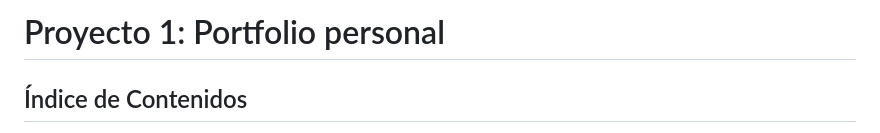
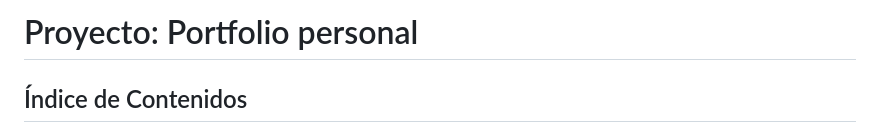
Before and after one commit to curso-tailwind/proyecto-portfolio, a Markdown page: README.md, the part around the change. Rendered like a GitHub page.

Commit message:
change title on readme

```diff
--- a/README.md
+++ b/README.md
@@ -1,4 +1,4 @@
-# Proyecto 1: Portfolio personal
+# Proyecto: Portfolio personal
 
 ## Índice de Contenidos
 
```
